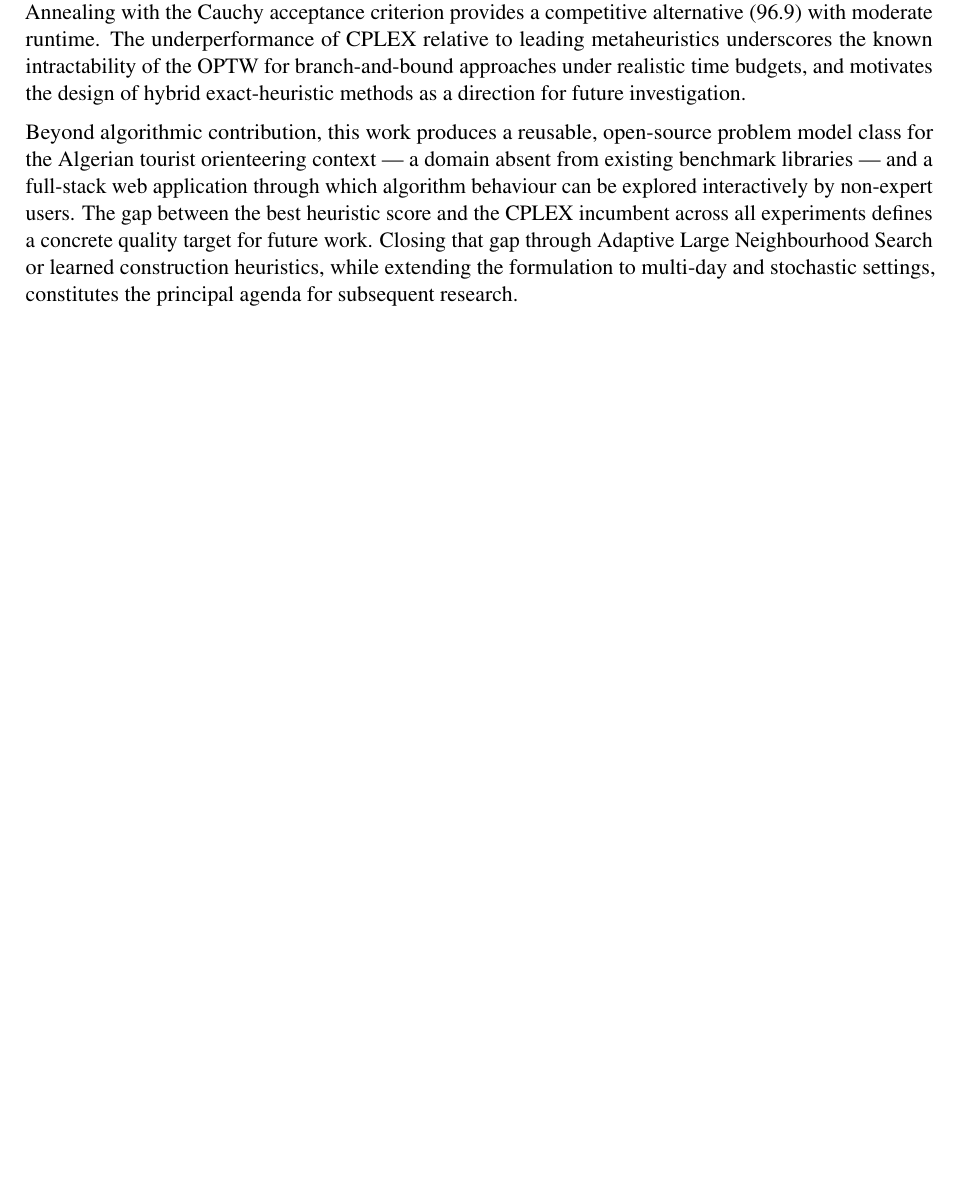
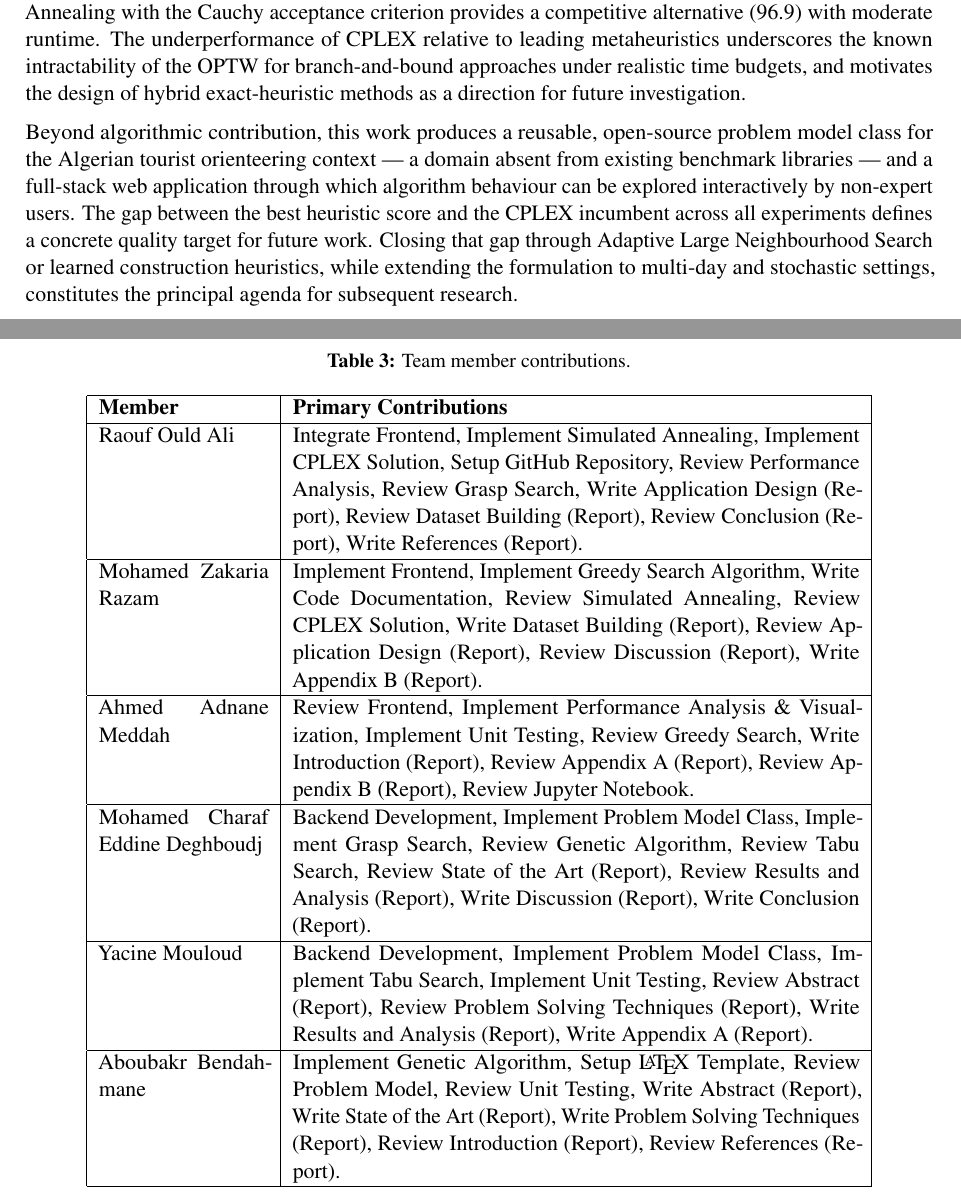
Before and after one commit to SpeedCode210/Algiers-In-24h, a LaTeX document (report/main.tex, which reads report/sections/appendix_b.tex): part of page 10 of 12 before the commit and two parts of pages 10 and 12 of 12 after it, the two joined at a grey line, cut so that both start at the same text, the shorter picture padded with empty space. Compiled offline with pdfLaTeX.

Commit message:
appendix B

```diff
--- a/report/sections/appendix_b.tex
+++ b/report/sections/appendix_b.tex
@@ -1,3 +1,22 @@
-
-\addcontentsline{toc}{chapter}{Appendix B: Contribution Statement}
-% State who did what in the project.
+\begin{table}[h]
+\centering
+\caption{Team member contributions.}
+\label{tab:contributions}
+\begin{tabular}{|p{3cm}|p{10cm}|}
+\hline
+\textbf{Member} & \textbf{Primary Contributions} \\
+\hline
+Raouf Ould Ali & Integrate Frontend, Implement Simulated Annealing, Implement CPLEX Solution, Setup GitHub Repository, Review Performance Analysis, Review Grasp Search, Write Application Design (Report), Review Dataset Building (Report), Review Conclusion (Report), Write References (Report). \\
+\hline
+Mohamed Zakaria Razam & Implement Frontend, Implement Greedy Search Algorithm, Write Code Documentation, Review Simulated Annealing, Review CPLEX Solution, Write Dataset Building (Report), Review Application Design (Report), Review Discussion (Report), Write Appendix B (Report). \\
+\hline
+Ahmed Adnane Meddah & Review Frontend, Implement Performance Analysis \& Visualization, Implement Unit Testing, Review Greedy Search, Write Introduction (Report), Review Appendix A (Report), Review Appendix B (Report), Review Jupyter Notebook. \\
+\hline
+Mohamed Charaf Eddine Deghboudj & Backend Development, Implement Problem Model Class, Implement Grasp Search, Review Genetic Algorithm, Review Tabu Search, Review State of the Art (Report), Review Results and Analysis (Report), Write Discussion (Report), Write Conclusion (Report). \\
+\hline
+Yacine Mouloud & Backend Development, Implement Problem Model Class, Implement Tabu Search, Implement Unit Testing, Review Abstract (Report), Review Problem Solving Techniques (Report), Write Results and Analysis (Report), Write Appendix A (Report). \\
+\hline
+Aboubakr Bendahmane & Implement Genetic Algorithm, Setup \LaTeX{} Template, Review Problem Model, Review Unit Testing, Write Abstract (Report), Write State of the Art (Report), Write Problem Solving Techniques (Report), Review Introduction (Report), Review References (Report). \\
+\hline
+\end{tabular}
+\end{table}
```
Also changed, not shown: report/main.pdf.
